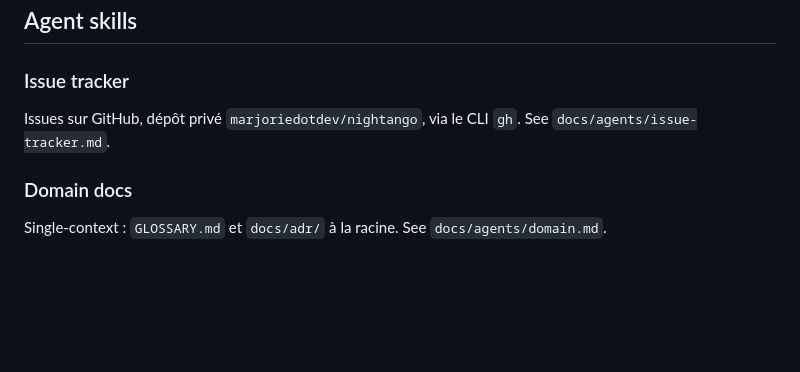
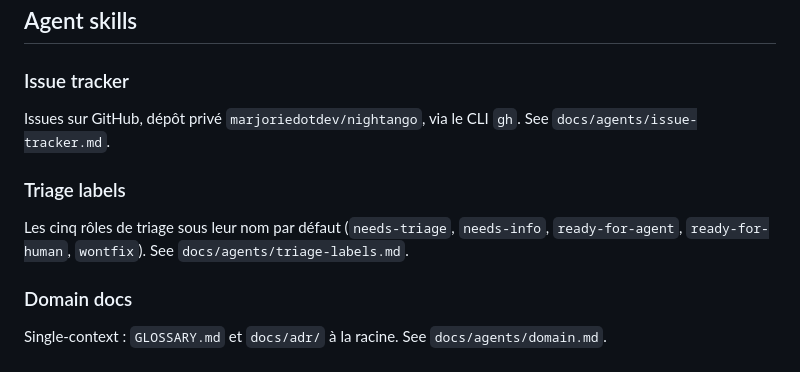
Before and after one commit to marjoriedotdev/nightango, a Markdown page: AGENTS.md, the part around the change. Rendered like a GitHub page; blank space fills up the shorter version.

```diff
--- a/AGENTS.md
+++ b/AGENTS.md
@@ -75,6 +75,10 @@ La CI (`.github/workflows/ci.yml`) lance `pnpm test` sur chaque push et pull req
 
 Issues sur GitHub, dépôt privé `marjoriedotdev/nightango`, via le CLI `gh`. See `docs/agents/issue-tracker.md`.
 
+### Triage labels
+
+Les cinq rôles de triage sous leur nom par défaut (`needs-triage`, `needs-info`, `ready-for-agent`, `ready-for-human`, `wontfix`). See `docs/agents/triage-labels.md`.
+
 ### Domain docs
 
 Single-context : `GLOSSARY.md` et `docs/adr/` à la racine. See `docs/agents/domain.md`.
```
Also changed, not shown: HANDOFF.md (deleted, +0 -278 lines), docs/agents/triage-labels.md (added, +15 -0 lines).
